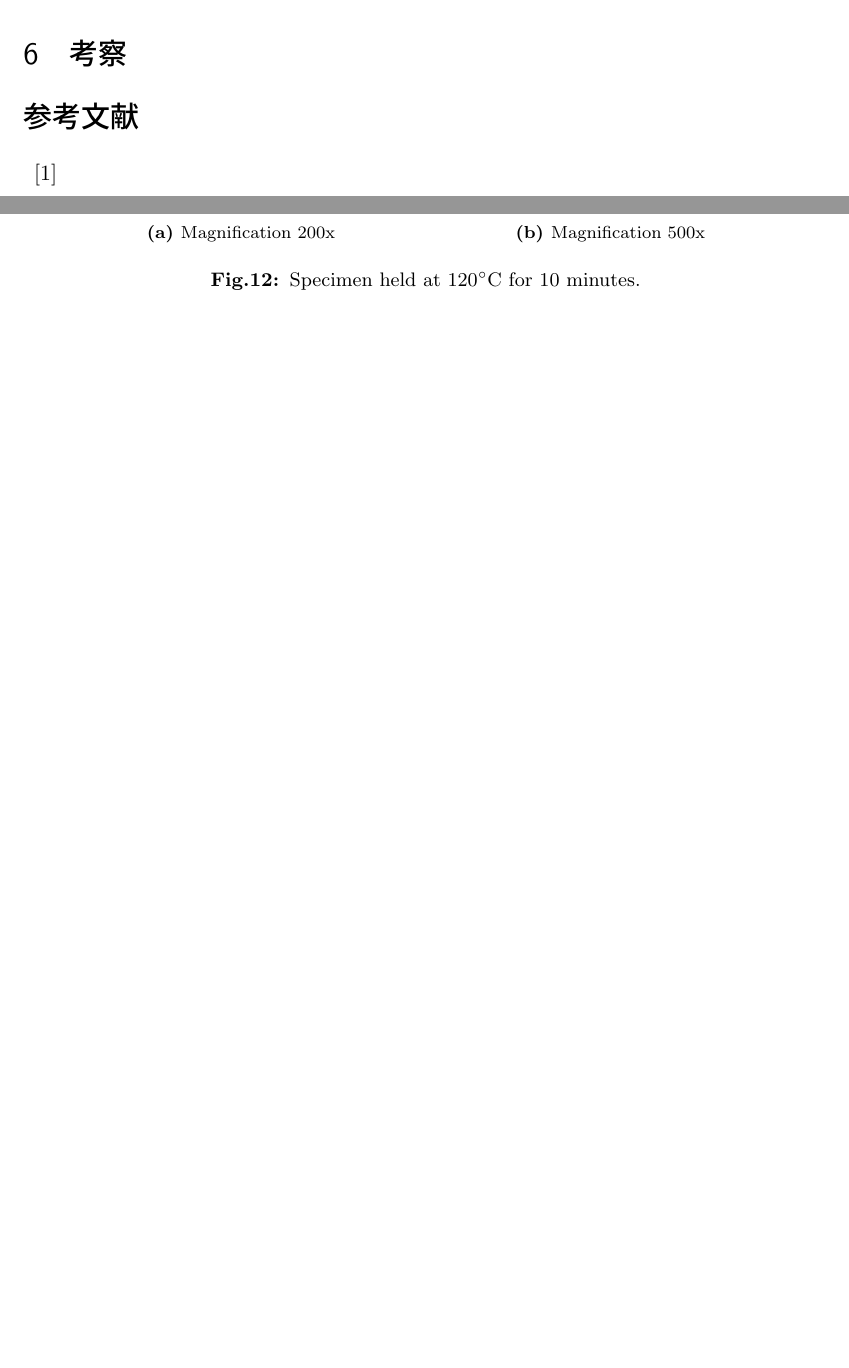
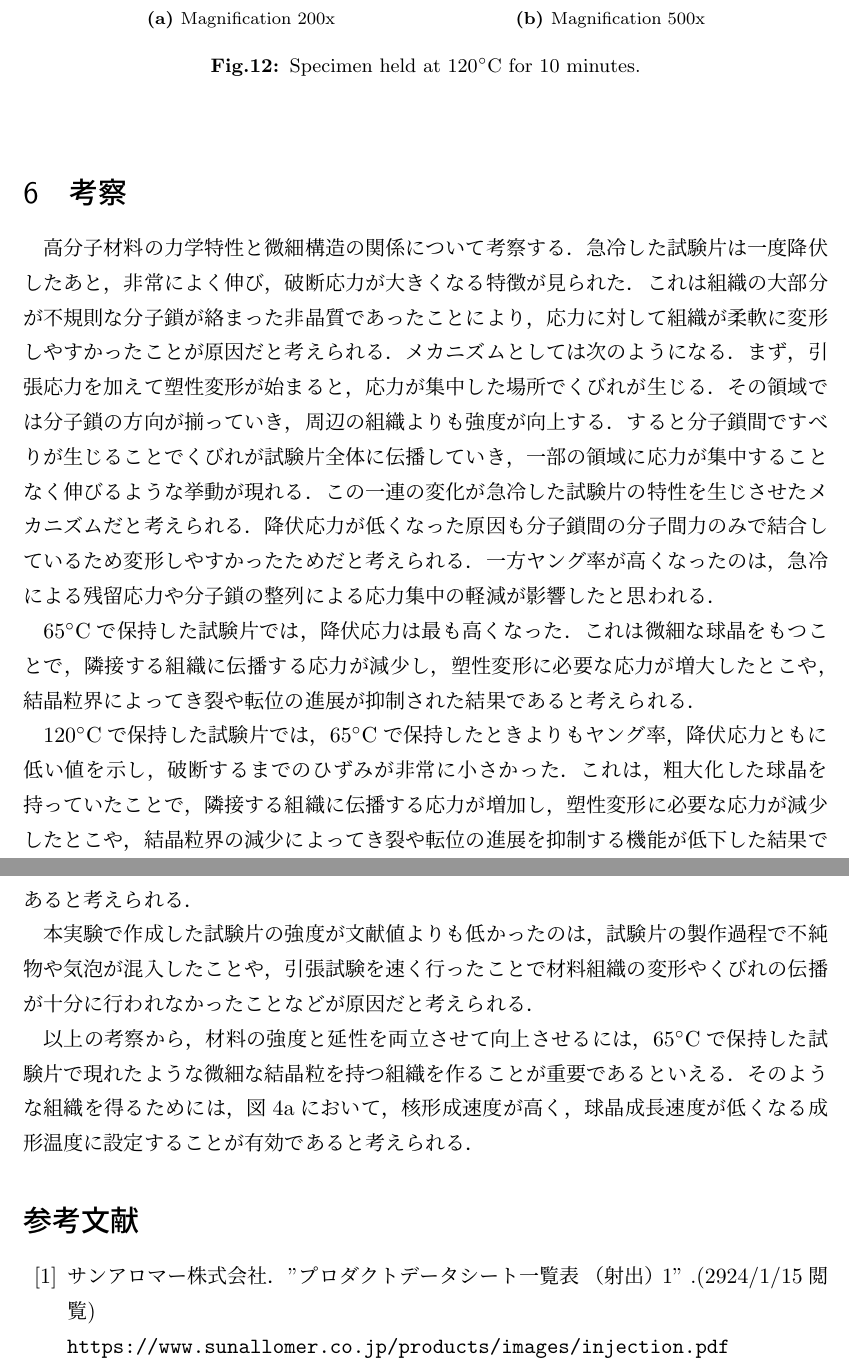
Before and after one commit to chibatakku/ExperimentReport2_Fine, a LaTeX document (熱可塑性高分子材料/06_C2TB1505_千葉匠_A班.tex, which reads 熱可塑性高分子材料/参考文献.tex, 熱可塑性高分子材料/考察.tex): two parts of pages 11 and 12 of 12 before the commit and two parts of pages 12 and 13 of 13 after it, joined at a grey line, cut so that both start at the same text, the shorter picture padded with empty space. Compiled offline with upLaTeX and dvipdfmx.

Commit message:
熱可塑性高分子 done

```diff
--- a/熱可塑性高分子材料/参考文献.tex
+++ b/熱可塑性高分子材料/参考文献.tex
@@ -1,3 +1,4 @@
 \begin{thebibliography}{99}
-    \bibitem{斜角探傷法}
+    \bibitem{pm600A} サンアロマー株式会社．"プロダクトデータシート一覧表 （射出）1" .(2924/1/15閲覧)\\
+    \url{https://www.sunallomer.co.jp/products/images/injection.pdf}
 \end{thebibliography}
--- a/熱可塑性高分子材料/考察.tex
+++ b/熱可塑性高分子材料/考察.tex
@@ -1 +1,10 @@
 \section{考察}
+高分子材料の力学特性と微細構造の関係について考察する．急冷した試験片は一度降伏したあと，非常によく伸び，破断応力が大きくなる特徴が見られた．これは組織の大部分が不規則な分子鎖が絡まった非晶質であったことにより，応力に対して組織が柔軟に変形しやすかったことが原因だと考えられる．メカニズムとしては次のようになる．まず，引張応力を加えて塑性変形が始まると，応力が集中した場所でくびれが生じる．その領域では分子鎖の方向が揃っていき，周辺の組織よりも強度が向上する．すると分子鎖間ですべりが生じることでくびれが試験片全体に伝播していき，一部の領域に応力が集中することなく伸びるような挙動が現れる．この一連の変化が急冷した試験片の特性を生じさせたメカニズムだと考えられる．降伏応力が低くなった原因も分子鎖間の分子間力のみで結合しているため変形しやすかったためだと考えられる．一方ヤング率が高くなったのは，急冷による残留応力や分子鎖の整列による応力集中の軽減が影響したと思われる．
+
+65$^\circ$Cで保持した試験片では，降伏応力は最も高くなった．これは微細な球晶をもつことで，隣接する組織に伝播する応力が減少し，塑性変形に必要な応力が増大したとこや，結晶粒界によってき裂や転位の進展が抑制された結果であると考えられる．
+
+120$^\circ$Cで保持した試験片では，65$^\circ$Cで保持したときよりもヤング率，降伏応力ともに低い値を示し，破断するまでのひずみが非常に小さかった．これは，粗大化した球晶を持っていたことで，隣接する組織に伝播する応力が増加し，塑性変形に必要な応力が減少したとこや，結晶粒界の減少によってき裂や転位の進展を抑制する機能が低下した結果であると考えられる．
+
+本実験で作成した試験片の強度が文献値よりも低かったのは，試験片の製作過程で不純物や気泡が混入したことや，引張試験を速く行ったことで材料組織の変形やくびれの伝播が十分に行われなかったことなどが原因だと考えられる．
+
+以上の考察から，材料の強度と延性を両立させて向上させるには，65$^\circ$Cで保持した試験片で現れたような微細な結晶粒を持つ組織を作ることが重要であるといえる．そのような組織を得るためには，図\ref{fig:模式図}において，核形成速度が高く，球晶成長速度が低くなる成形温度に設定することが有効であると考えられる．
```
Also changed, not shown: 熱可塑性高分子材料/06_C2TB1505_千葉匠_A班.tex (+1 -0 lines), 熱可塑性高分子材料/原理.tex (+1 -1 lines), 熱可塑性高分子材料/実験結果.tex (+3 -3 lines), 熱可塑性高分子材料/06_C2TB1505_千葉匠_A班.pdf, 1 other file.
